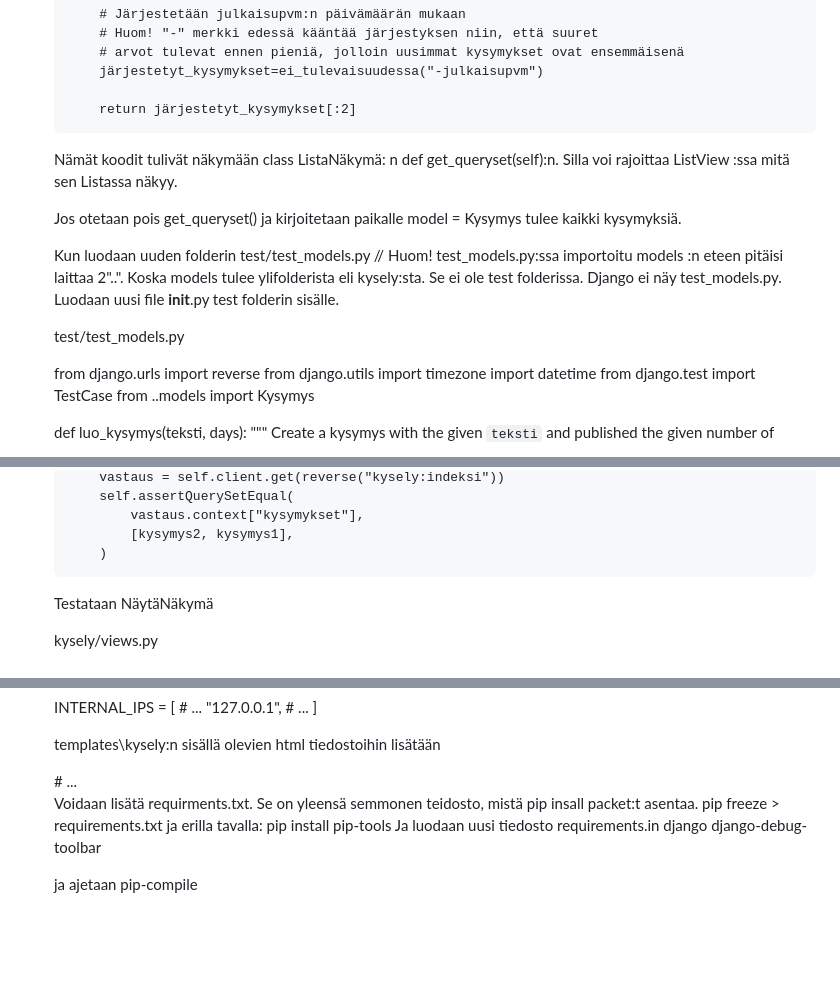
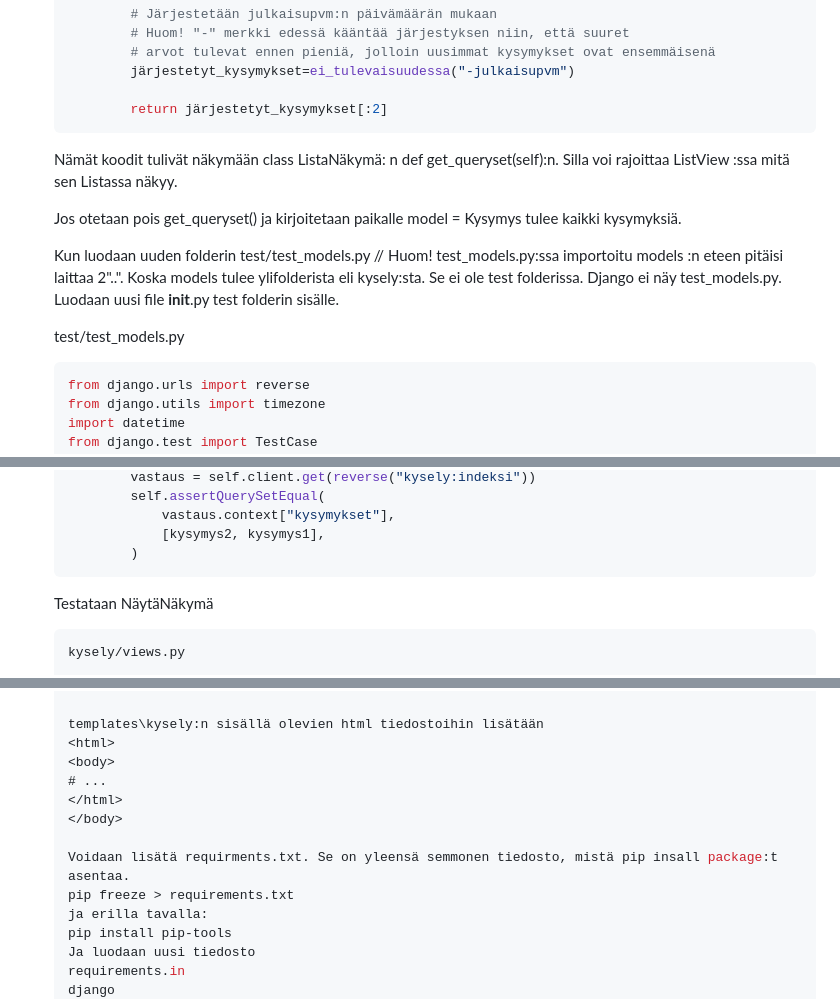
Before and after one commit to dildorababaerova/django29.01.24, a Markdown page: README.md, 3 parts joined by grey strips. GitHub-like rendering; blank space fills up the shorter version.

````diff
--- a/README.md
+++ b/README.md
@@ -829,6 +836,7 @@ class ListaNäkymä(generic.ListView):
         järjestetyt_kysymykset=ei_tulevaisuudessa("-julkaisupvm")
 
         return järjestetyt_kysymykset[:2]
+```
 
 Nämät koodit tulivät näkymään class ListaNäkymä: n def get_queryset(self):n. Silla voi rajoittaa ListView :ssa mitä sen Listassa näkyy.
 
@@ -840,7 +848,7 @@ Django ei näy test_models.py. Luodaan uusi file __init__.py test folderin sisä
 
 
 test/test_models.py
-
+```py
 from django.urls import reverse
 from django.utils import timezone
 import datetime
@@ -919,11 +927,12 @@ class KysymysIndeksiNäkymäTests(TestCase):
             vastaus.context["kysymykset"],
             [kysymys2, kysymys1],
         )
+```
 
 
 Testataan NäytäNäkymä
 
-
+```py
 kysely/views.py
 
 class NäytäNäkymä(generic.DetailView):
@@ -1262,7 +1281,7 @@ templates\kysely:n sisällä olevien html tiedostoihin lisätään
 </html>
 </body>
 
-Voidaan lisätä requirments.txt. Se on yleensä semmonen teidosto, mistä pip insall packet:t asentaa.
+Voidaan lisätä requirments.txt. Se on yleensä semmonen tiedosto, mistä pip insall package:t asentaa.
 pip freeze > requirements.txt
 ja erilla tavalla:
 pip install pip-tools
````
Also changed, not shown: other parts of README.md (+36 -19 lines).
